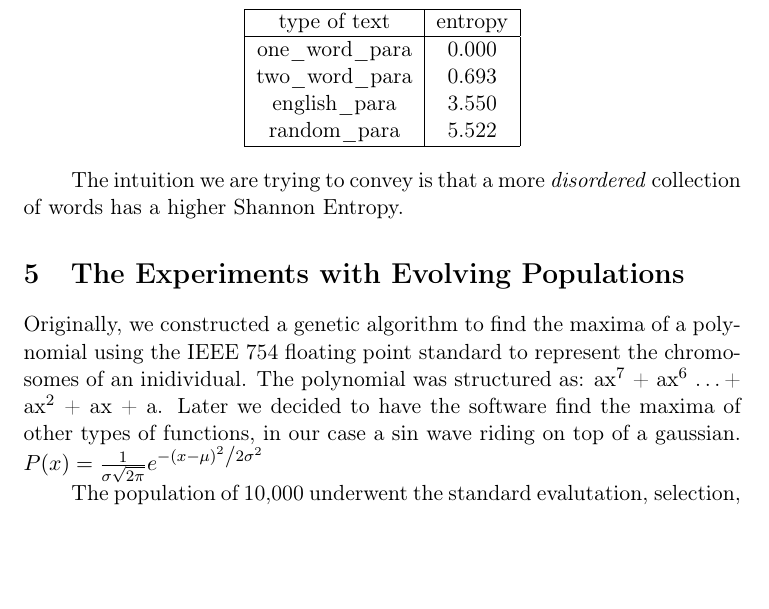
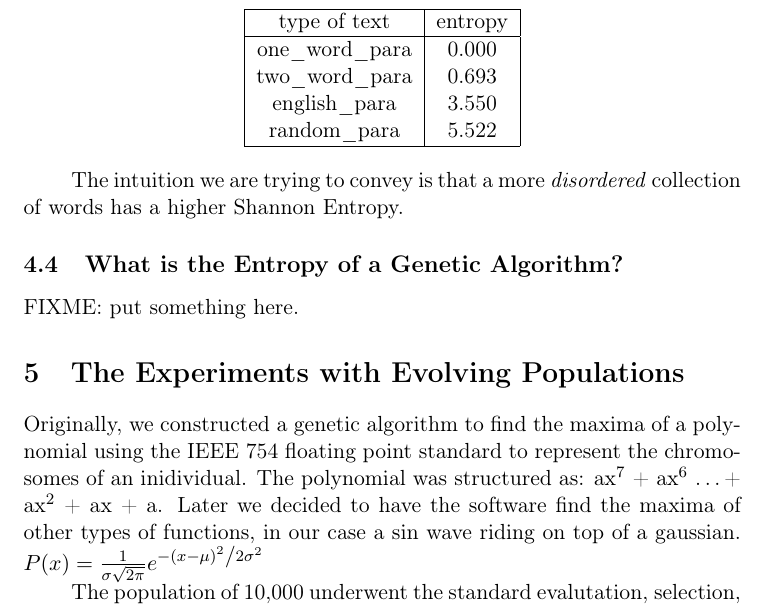
Before and after one commit to lucasblakeslee/GA-project, a LaTeX paper (GA-entropy-paper.tex): part of page 7 of 11, cut so that both start at the same text, the shorter picture padded with empty space. Compiled offline with pdfLaTeX.

Commit message:
put a stub for how entropy applies to the GA

```diff
--- a/GA-entropy-paper.tex
+++ b/GA-entropy-paper.tex
@@ -405,6 +405,10 @@ The intuition we are trying to convey is that a more \emph{disordered}
 collection of words has a higher Shannon Entropy.
 
 
+\subsection{What is the Entropy of a Genetic Algorithm?}
+
+FIXME: put something here.
+
 \section{The Experiments with Evolving Populations}
 
 Originally, we constructed a genetic algorithm to find the maxima of a
```
